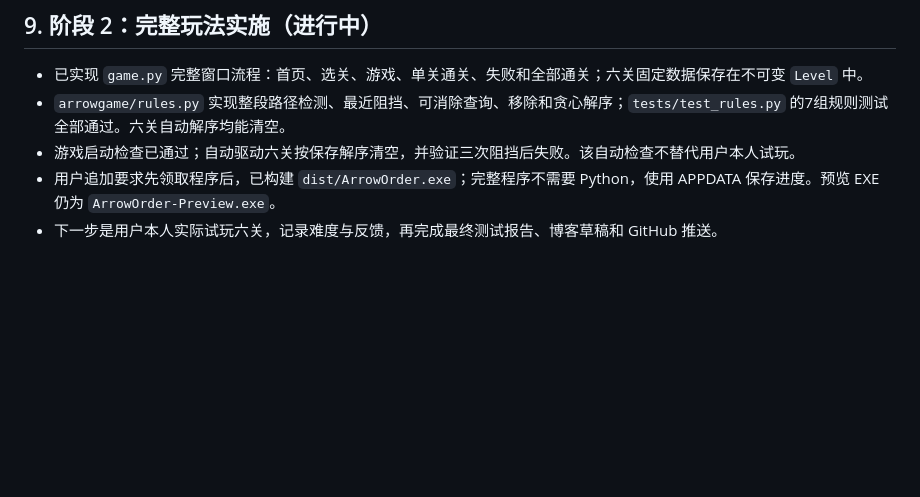
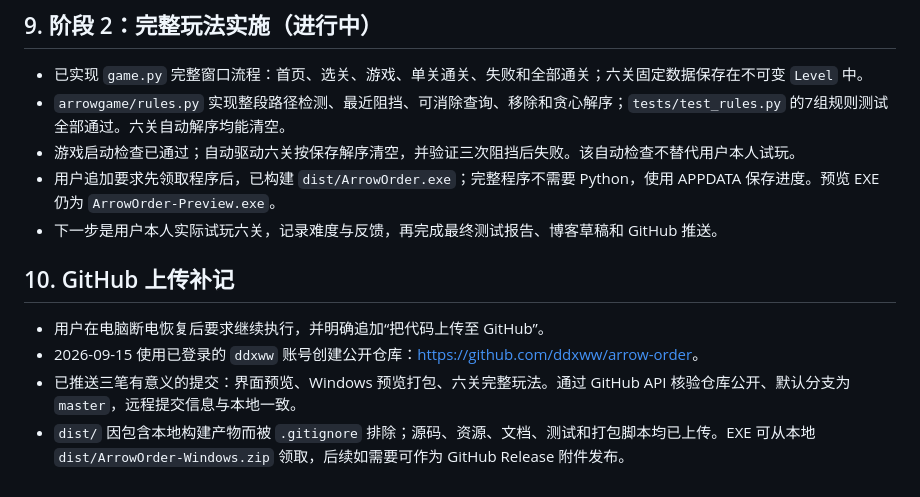
Before and after one commit to ddxww/arrow-order, a Markdown page: docs/DEVELOPMENT.md, the part around the change. Rendered like a GitHub page; blank space fills up the shorter version.

Commit message:
docs: record GitHub repository delivery

```diff
--- a/docs/DEVELOPMENT.md
+++ b/docs/DEVELOPMENT.md
@@ -107,3 +107,10 @@
 - 游戏启动检查已通过；自动驱动六关按保存解序清空，并验证三次阻挡后失败。该自动检查不替代用户本人试玩。
 - 用户追加要求先领取程序后，已构建 `dist/ArrowOrder.exe`；完整程序不需要 Python，使用 APPDATA 保存进度。预览 EXE 仍为 `ArrowOrder-Preview.exe`。
 - 下一步是用户本人实际试玩六关，记录难度与反馈，再完成最终测试报告、博客草稿和 GitHub 推送。
+
+## 10. GitHub 上传补记
+
+- 用户在电脑断电恢复后要求继续执行，并明确追加“把代码上传至 GitHub”。
+- 2026-09-15 使用已登录的 `ddxww` 账号创建公开仓库：<https://github.com/ddxww/arrow-order>。
+- 已推送三笔有意义的提交：界面预览、Windows 预览打包、六关完整玩法。通过 GitHub API 核验仓库公开、默认分支为 `master`，远程提交信息与本地一致。
+- `dist/` 因包含本地构建产物而被 `.gitignore` 排除；源码、资源、文档、测试和打包脚本均已上传。EXE 可从本地 `dist/ArrowOrder-Windows.zip` 领取，后续如需要可作为 GitHub Release 附件发布。
```
